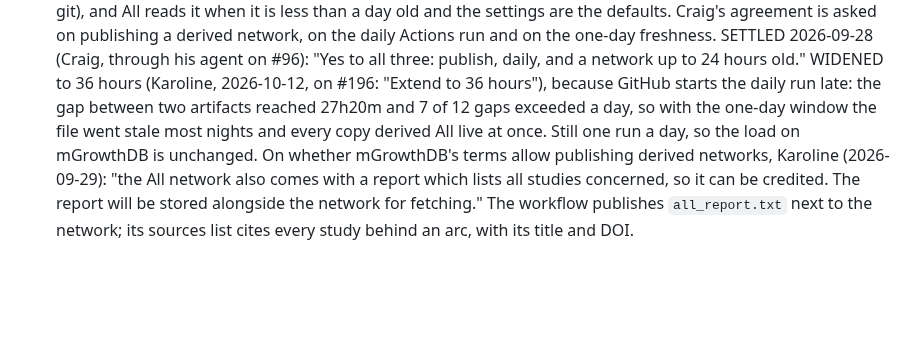
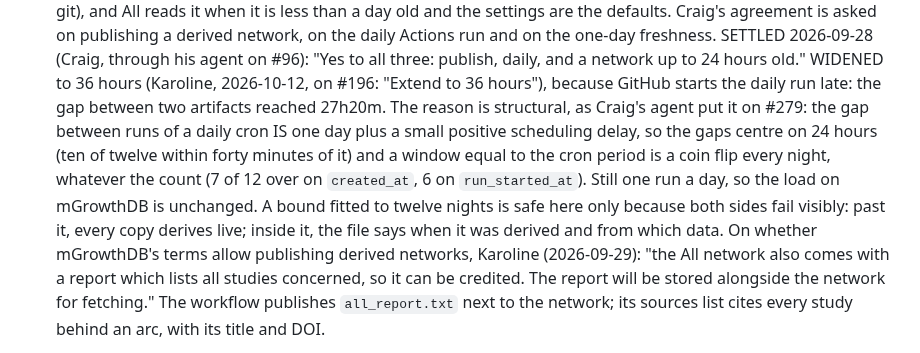
Before and after one commit to crossfeed-bio/crossfeed, a Markdown page: docs/METHOD_NOTES.md, the part around the change. GitHub-like rendering; blank space fills up the shorter version.

Commit message:
Record why a 24 hour window fails by construction, not by bad luck (#279 review)
Generated by Claude (Claude Code, Claude Opus 5.5) for Karoline.

Co-Authored-By: Claude Opus 5.5 <noreply@anthropic.com>

```diff
--- a/docs/METHOD_NOTES.md
+++ b/docs/METHOD_NOTES.md
@@ -1387,9 +1387,13 @@ issue it came from) instead of deciding it; a settled item moves to "Decisions"
    daily Actions run and on the one-day freshness. SETTLED 2026-09-28 (Craig, through his agent on #96):
    "Yes to all three: publish, daily, and a network up to 24 hours old." WIDENED to 36 hours
    (Karoline, 2026-10-12, on #196: "Extend to 36 hours"), because GitHub starts the daily run late: the
-   gap between two artifacts reached 27h20m and 7 of 12 gaps exceeded a day, so with the one-day window
-   the file went stale most nights and every copy derived All live at once. Still one run a day, so the
-   load on mGrowthDB is unchanged. On whether mGrowthDB's terms
+   gap between two artifacts reached 27h20m. The reason is structural, as Craig's agent put it on #279:
+   the gap between runs of a daily cron IS one day plus a small positive scheduling delay, so the gaps
+   centre on 24 hours (ten of twelve within forty minutes of it) and a window equal to the cron period is
+   a coin flip every night, whatever the count (7 of 12 over on `created_at`, 6 on `run_started_at`).
+   Still one run a day, so the load on mGrowthDB is unchanged. A bound fitted to twelve nights is safe
+   here only because both sides fail visibly: past it, every copy derives live; inside it, the file says
+   when it was derived and from which data. On whether mGrowthDB's terms
    allow publishing derived networks, Karoline (2026-09-29): "the All network also comes with a report
    which lists all studies concerned, so it can be credited. The report will be stored alongside the
    network for fetching." The workflow publishes `all_report.txt` next to the network; its sources list
```
